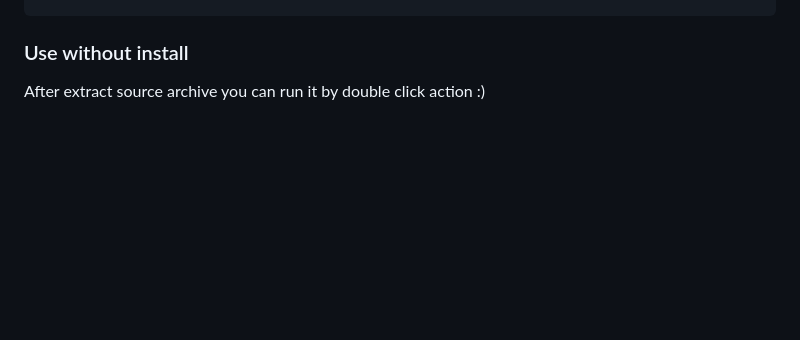
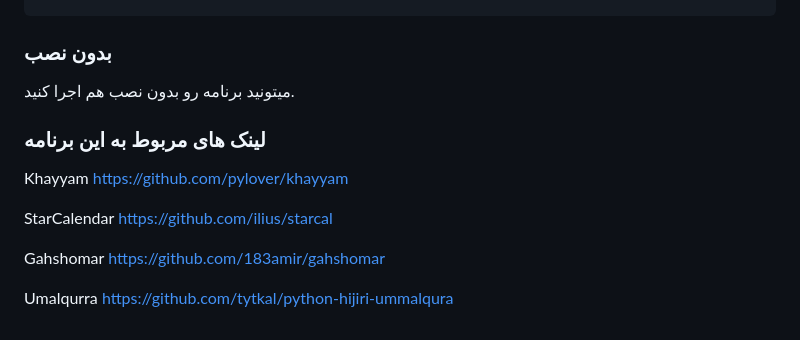
Before and after one commit to meyt/mehrcal, a Markdown page: README.md, the part around the change printed below. Drawn GitHub-style; blank space fills up the shorter version.

```diff
--- a/README.md
+++ b/README.md
@@ -26,4 +49,14 @@ download source archive and change current directory with *cd* then :
 	sudo python ./setup.py install
 
-### Use without install
-After extract source archive you can run it by double click action :)
+### بدون نصب
+میتونید برنامه رو بدون نصب هم اجرا کنید.
+
+
+### لینک های مربوط به این برنامه
+Khayyam https://github.com/pylover/khayyam
+
+StarCalendar https://github.com/ilius/starcal
+
+Gahshomar https://github.com/183amir/gahshomar
+
+Umalqurra https://github.com/tytkal/python-hijiri-ummalqura
```
Also changed, not shown: other parts of README.md (+33 -10 lines), mehrcal-screenshot.png, 17 other files.
